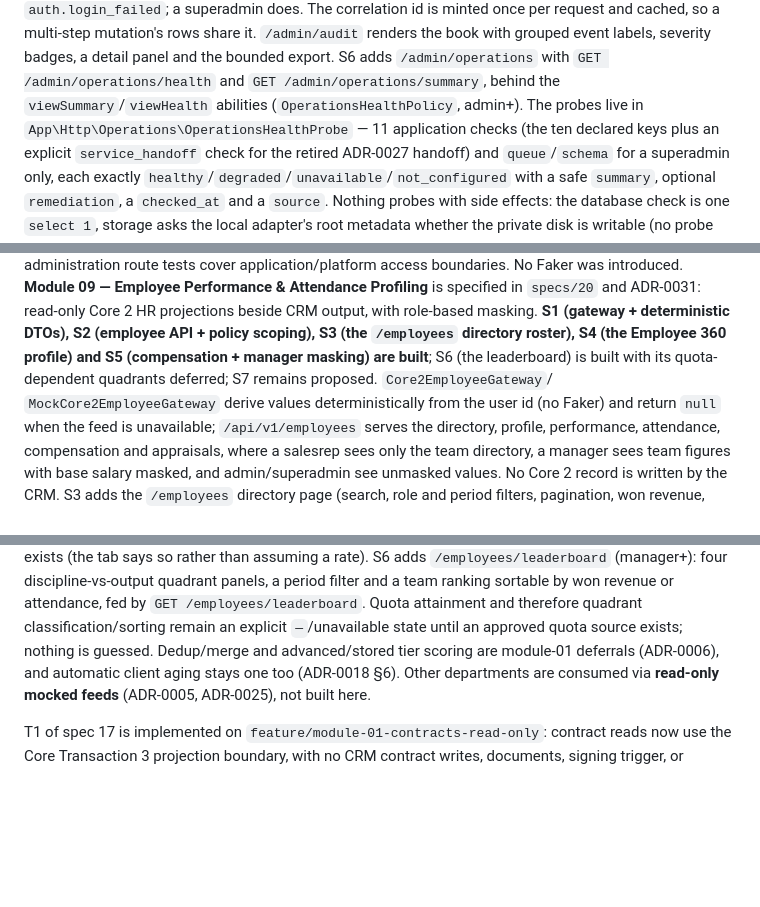
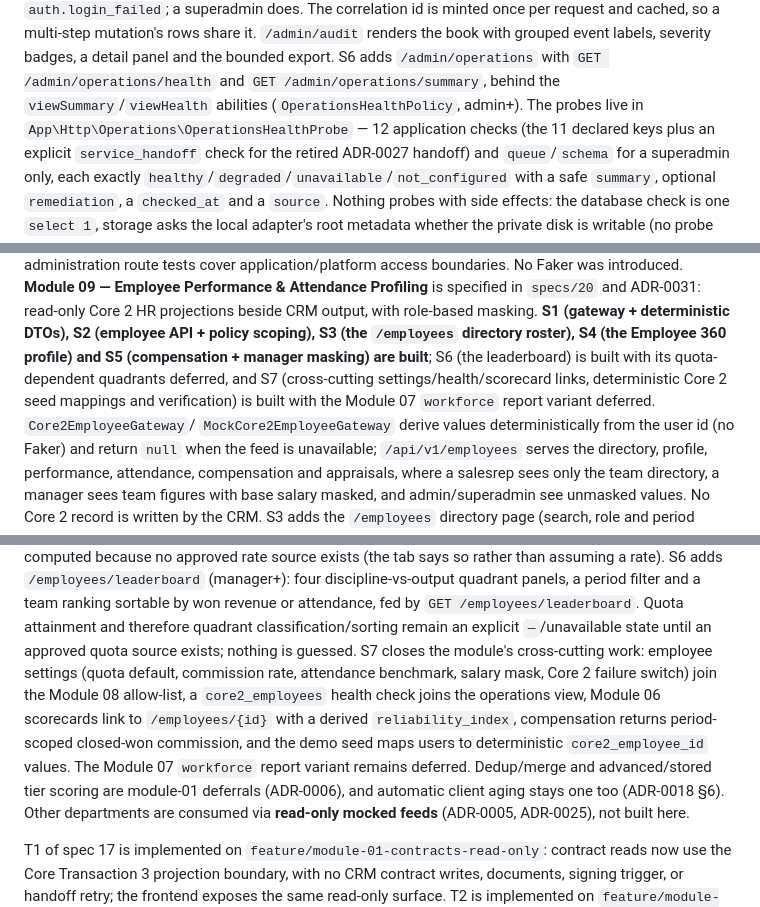
Before and after one commit to richardluyangborja/capstone-research-project, a Markdown page: AGENTS.md, 3 parts joined by grey strips. GitHub-like rendering; blank space fills up the shorter version.

Commit message:
docs(module-09): record the S7 cross-cutting slice

```diff
--- a/AGENTS.md
+++ b/AGENTS.md
@@ -885,7 +885,7 @@ request and cached, so a multi-step mutation's rows share it. `/admin/audit` ren
 grouped event labels, severity badges, a detail panel and the bounded export.
 S6 adds `/admin/operations` with `GET /admin/operations/health` and `GET /admin/operations/summary`,
 behind the `viewSummary`/`viewHealth` abilities (`OperationsHealthPolicy`, admin+). The probes live
-in `App\Http\Operations\OperationsHealthProbe` — 11 application checks (the ten declared keys plus
+in `App\Http\Operations\OperationsHealthProbe` — 12 application checks (the 11 declared keys plus
 an explicit `service_handoff` check for the retired ADR-0027 handoff) and `queue`/`schema` for a
 superadmin only, each exactly `healthy`/`degraded`/`unavailable`/`not_configured` with a safe
 `summary`, optional `remediation`, a `checked_at` and a `source`. Nothing probes with side effects:
@@ -943,7 +943,9 @@ and the administration route tests cover application/platform access boundaries.
 read-only Core 2 HR projections beside CRM output, with role-based masking. **S1 (gateway + deterministic
 DTOs), S2 (employee API + policy scoping), S3 (the `/employees` directory roster), S4 (the
 Employee 360 profile) and S5 (compensation + manager masking) are built**; S6 (the leaderboard) is
-built with its quota-dependent quadrants deferred; S7 remains proposed. `Core2EmployeeGateway`/
+built with its quota-dependent quadrants deferred, and S7 (cross-cutting settings/health/scorecard
+links, deterministic Core 2 seed mappings and verification) is built with the Module 07 `workforce`
+report variant deferred. `Core2EmployeeGateway`/
 `MockCore2EmployeeGateway` derive values deterministically from the user id (no Faker) and return `null`
 when the feed is unavailable; `/api/v1/employees` serves the directory, profile, performance, attendance,
 compensation and appraisals, where a salesrep sees only the team directory, a manager sees team figures
@@ -963,6 +965,12 @@ S6 adds `/employees/leaderboard` (manager+): four discipline-vs-output quadrant
 and a team ranking sortable by won revenue or attendance, fed by `GET /employees/leaderboard`. Quota
 attainment and therefore quadrant classification/sorting remain an explicit `—`/unavailable state until
 an approved quota source exists; nothing is guessed.
+S7 closes the module's cross-cutting work: employee settings (quota default, commission rate, attendance
+benchmark, salary mask, Core 2 failure switch) join the Module 08 allow-list, a `core2_employees` health
+check joins the operations view, Module 06 scorecards link to `/employees/{id}` with a derived
+`reliability_index`, compensation returns period-scoped closed-won commission, and the demo seed maps
+users to deterministic `core2_employee_id` values. The Module 07 `workforce` report variant remains
+deferred.
 Dedup/merge and advanced/stored tier scoring are module-01 deferrals
 (ADR-0006), and automatic client aging stays one too (ADR-0018 §6). Other departments are consumed via
 **read-only mocked feeds** (ADR-0005, ADR-0025), not built here.
```
